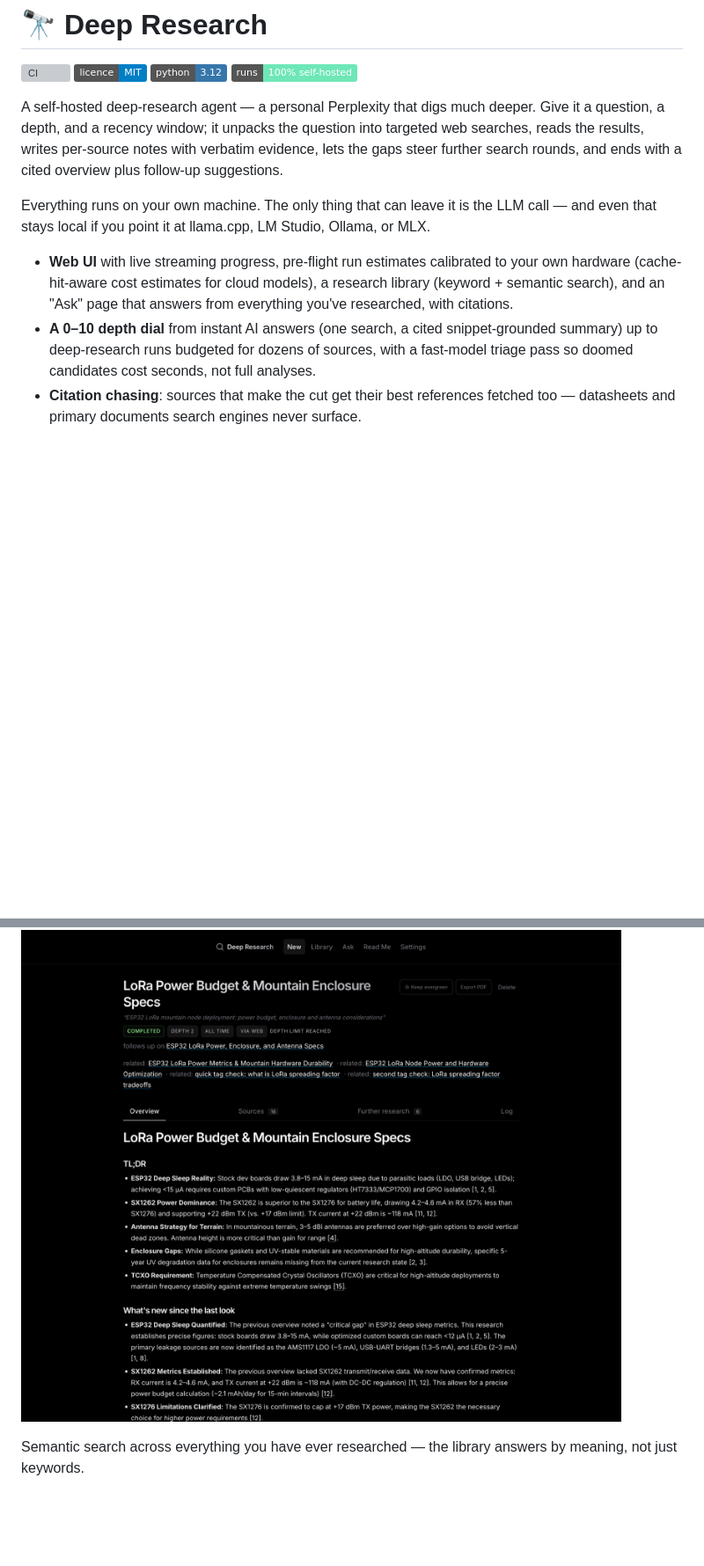
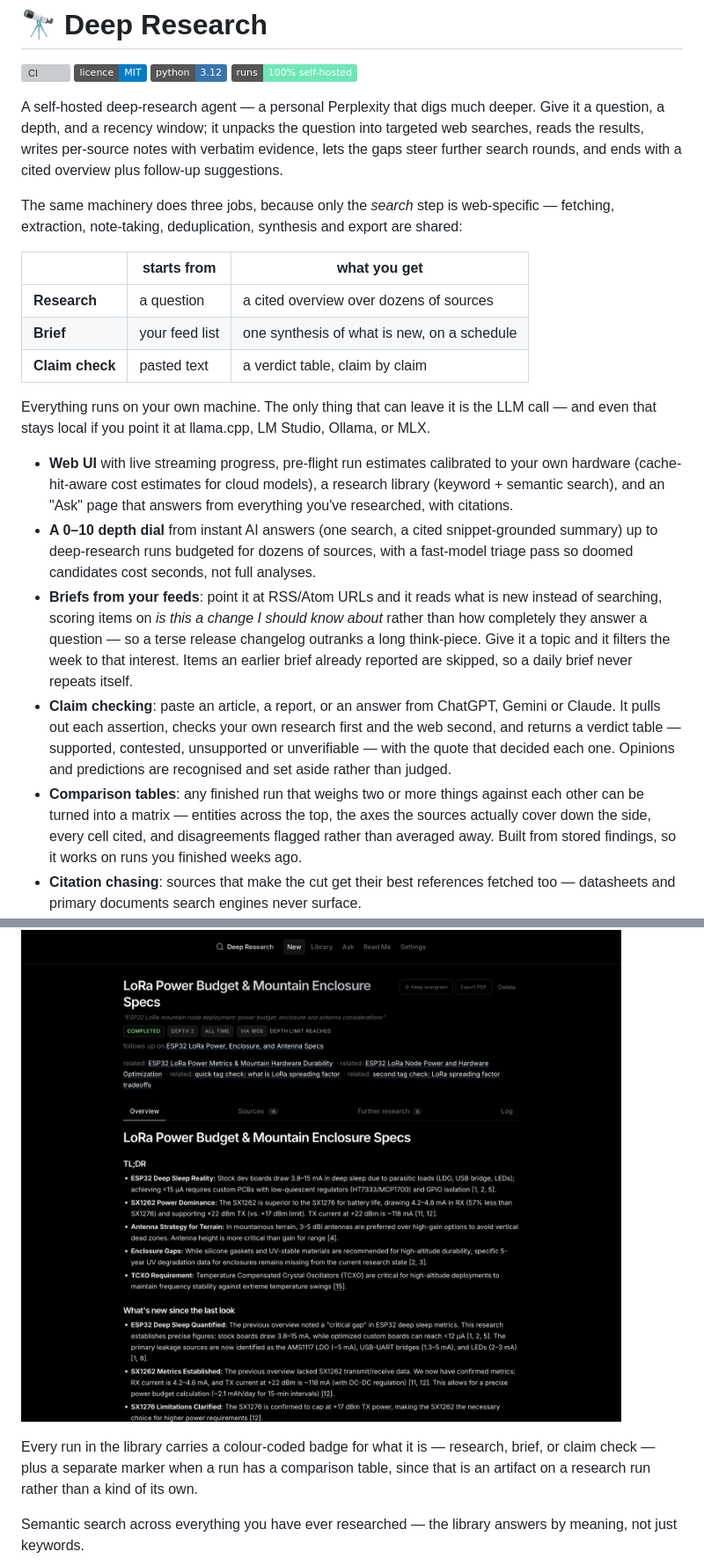
Before and after one commit to lukeswade/mkw, a Markdown page: README.md, 2 parts joined by grey strips. Shown at 88% size. Drawn GitHub-style; badges without logos; blank space fills up the shorter version; grey boxes are pictures that could not be loaded.

```diff
--- a/README.md
+++ b/README.md
@@ -11,6 +11,16 @@ question into targeted web searches, reads the results, writes per-source
 notes with verbatim evidence, lets the gaps steer further search rounds, and
 ends with a cited overview plus follow-up suggestions.
 
+The same machinery does three jobs, because only the *search* step is
+web-specific — fetching, extraction, note-taking, deduplication, synthesis
+and export are shared:
+
+| | starts from | what you get |
+| --- | --- | --- |
+| **Research** | a question | a cited overview over dozens of sources |
+| **Brief** | your feed list | one synthesis of what is new, on a schedule |
+| **Claim check** | pasted text | a verdict table, claim by claim |
+
 Everything runs on your own machine. The only thing that can leave it is the
 LLM call — and even that stays local if you point it at llama.cpp, LM Studio,
 Ollama, or MLX.
@@ -23,6 +33,23 @@ Ollama, or MLX.
   snippet-grounded summary) up to deep-research runs budgeted for dozens of
   sources, with a fast-model triage pass so doomed candidates cost seconds,
   not full analyses.
+- **Briefs from your feeds**: point it at RSS/Atom URLs and it reads what is
+  new instead of searching, scoring items on *is this a change I should know
+  about* rather than how completely they answer a question — so a terse
+  release changelog outranks a long think-piece. Give it a topic and it
+  filters the week to that interest. Items an earlier brief already reported
+  are skipped, so a daily brief never repeats itself.
+- **Claim checking**: paste an article, a report, or an answer from ChatGPT,
+  Gemini or Claude. It pulls out each assertion, checks your own research
+  first and the web second, and returns a verdict table — supported,
+  contested, unsupported or unverifiable — with the quote that decided each
+  one. Opinions and predictions are recognised and set aside rather than
+  judged.
+- **Comparison tables**: any finished run that weighs two or more things
+  against each other can be turned into a matrix — entities across the top,
+  the axes the sources actually cover down the side, every cell cited, and
+  disagreements flagged rather than averaged away. Built from stored
+  findings, so it works on runs you finished weeks ago.
 - **Citation chasing**: sources that make the cut get their best references
   fetched too — datasheets and primary documents search engines never surface.
 - **Reads the hard parts of the web**: YouTube videos via their caption
@@ -52,6 +79,11 @@ A finished run: a cited synthesis, the sources behind every claim, per-source
 findings with verbatim evidence, suggested follow-ups, and the full log.
 
 ![A completed run showing the cited overview, related runs and result tabs](docs/screenshots/run-overview.png)
+
+Every run in the library carries a colour-coded badge for what it is —
+research, brief, or claim check — plus a separate marker when a run has a
+comparison table, since that is an artifact on a research run rather than a
+kind of its own.
 
 Semantic search across everything you have ever researched — the library
 answers by meaning, not just keywords.
```
Also changed, not shown: other parts of README.md (+53 -0 lines).
